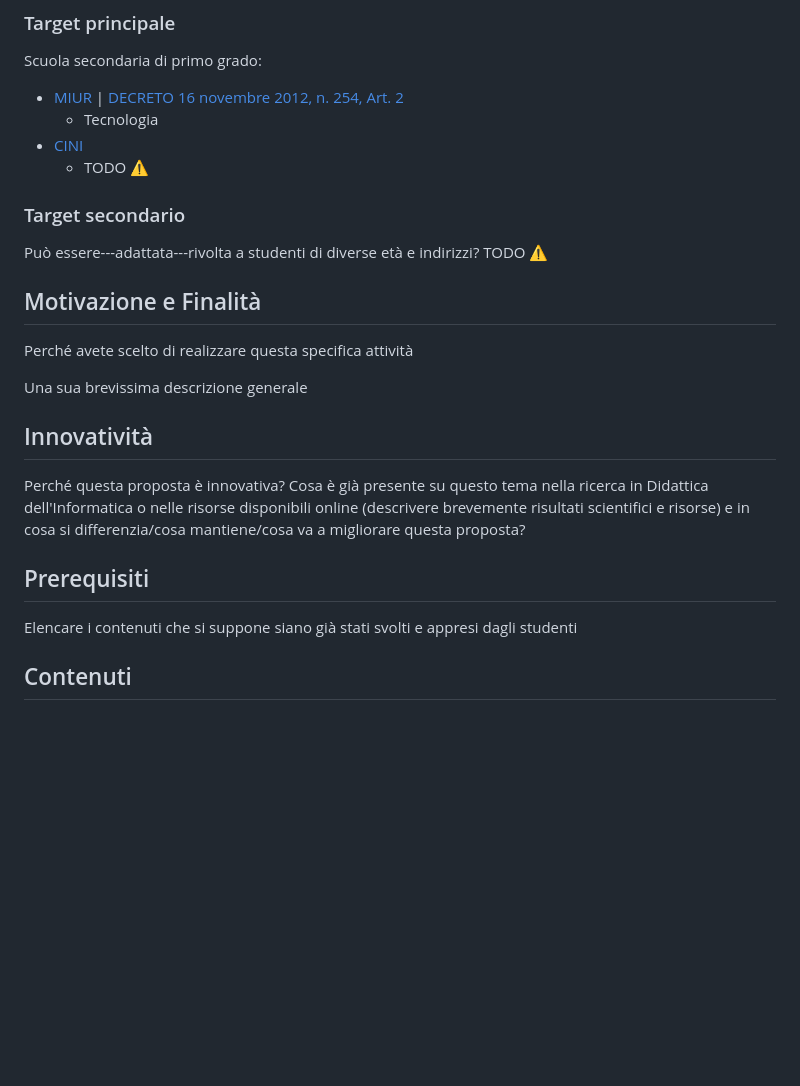
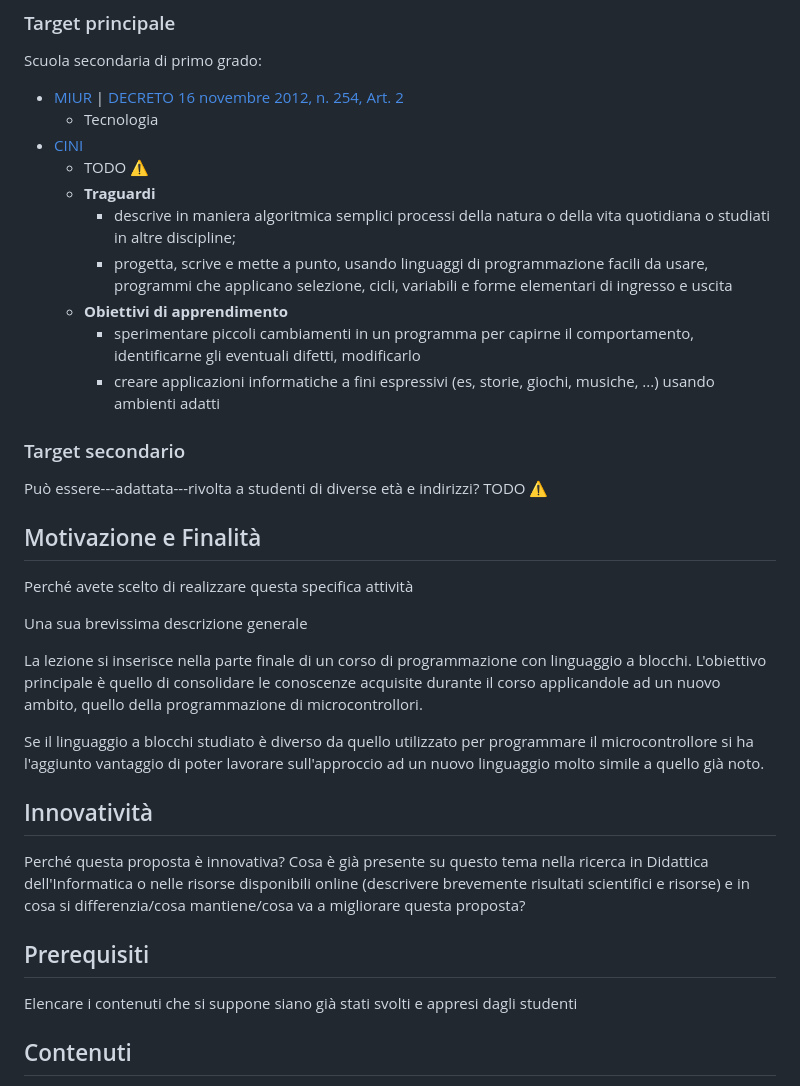
Before and after one commit to ale-ben/Didattica2023, a Markdown page: README.md, the part around the change. Rendered like a GitHub page; blank space fills up the shorter version.

Commit message:
[master] Backup

```diff
--- a/README.md
+++ b/README.md
@@ -40,6 +40,14 @@ Scuola secondaria di primo grado:
   - Tecnologia
 - [CINI](https://www.consorzio-cini.it/index.php/it/component/attachments/download/745)
   - TODO :warning:
+  - **Traguardi**
+    - descrive in maniera algoritmica semplici processi della natura o della vita quotidiana o studiati in altre discipline;
+    - progetta, scrive e mette a punto, usando linguaggi di programmazione facili da usare, programmi che applicano selezione, cicli, variabili e forme elementari di ingresso e uscita
+  - **Obiettivi di apprendimento**
+    - sperimentare piccoli cambiamenti in un programma per capirne il comportamento, identificarne gli eventuali difetti, modificarlo
+    - creare applicazioni informatiche a fini espressivi (es, storie, giochi, musiche, ...)
+usando ambienti adatti
+
 
 ### Target secondario
 Può essere---adattata---rivolta a studenti di diverse età e indirizzi?
@@ -50,11 +58,17 @@ Perché avete scelto di realizzare questa specifica attività
 
 Una sua brevissima descrizione generale
 
+La lezione si inserisce nella parte finale di un corso di programmazione con linguaggio a blocchi.
+L'obiettivo principale è quello di consolidare le conoscenze acquisite durante il corso applicandole ad un nuovo ambito, quello della programmazione di microcontrollori.
+
+Se il linguaggio a blocchi studiato è diverso da quello utilizzato per programmare il microcontrollore si ha l'aggiunto vantaggio di poter lavorare sull'approccio ad un nuovo linguaggio molto simile a quello già noto.
 ## Innovatività
 Perché questa proposta è innovativa? Cosa è già presente su questo tema nella ricerca in Didattica dell'Informatica o nelle risorse disponibili online (descrivere brevemente risultati scientifici e risorse) e in cosa si differenzia/cosa mantiene/cosa va a migliorare questa proposta?
 
 ## Prerequisiti
 Elencare i contenuti che si suppone siano già stati svolti e appresi dagli studenti
+
+
 
 ## Contenuti
 Spiegare brevemente i contenuti. Se si tratta di contenuti banalmente chiari per un informatico (e.g. riguardandi esami obbligatori della triennale), elencarli semplicemente. Se ci sono contenuti particolari (es. quantum computing) o specifici illustrarli brevemente, avendo in mente (solo in questa breve sezione) di spiegarli ad un informatico.
```
